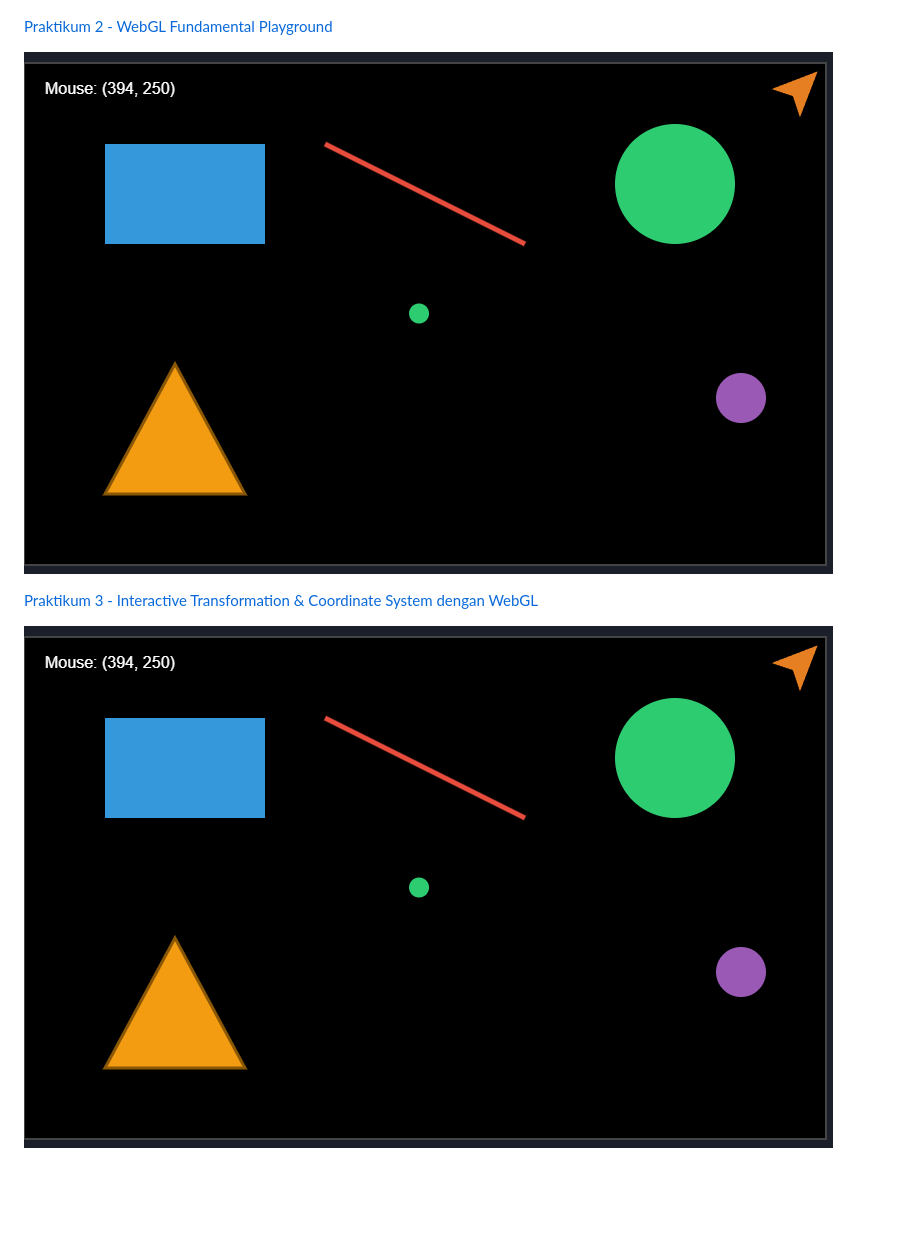
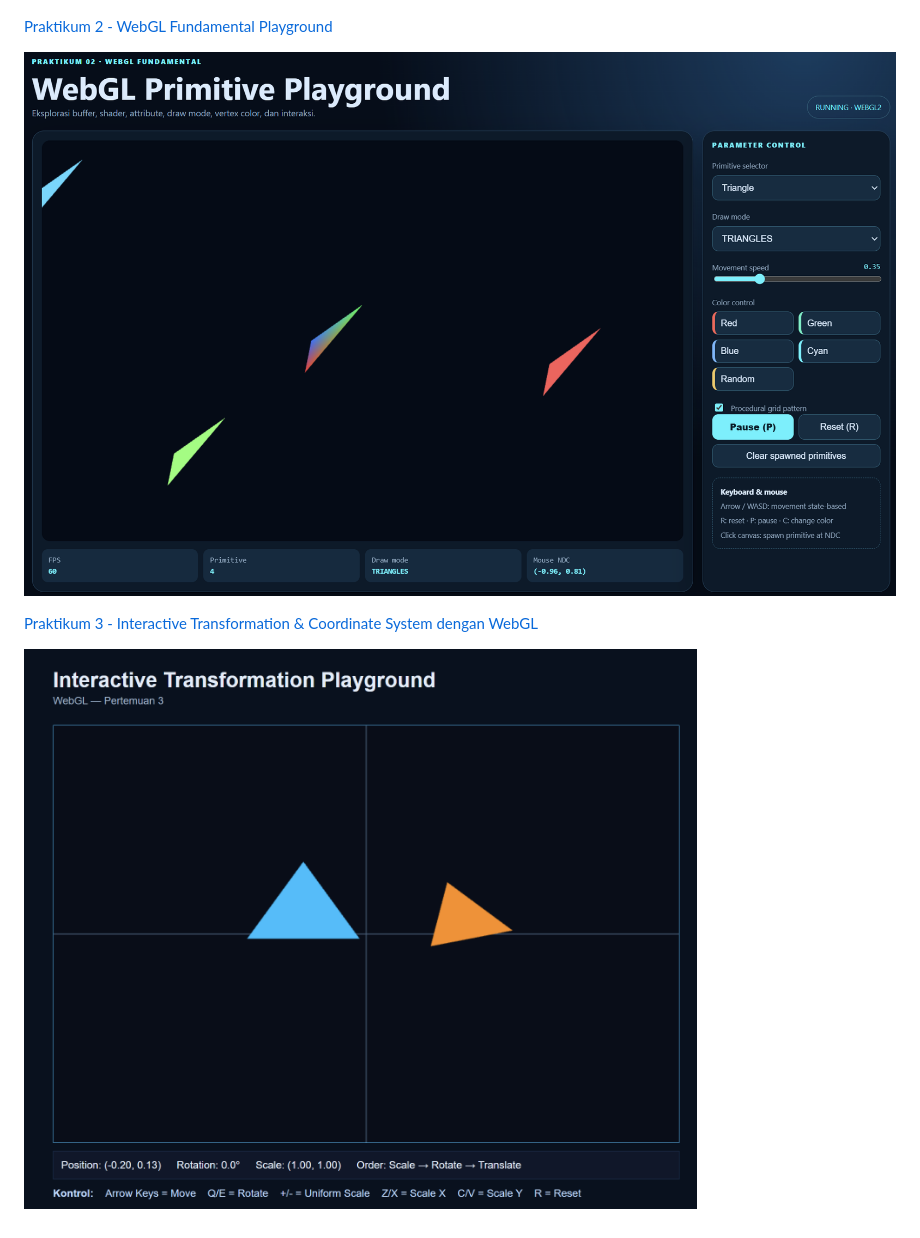
Before and after one commit to GresCea/GresCea.github.io, a Markdown page: README.md, the part around the change. Rendered like a GitHub page; pictures changed too: praktikum-transform-03/Screenshot.png (added), praktikum-webgl-02/Screenshot.png (added); blank space fills up the shorter version.

Commit message:
Update Screenshot

```diff
--- a/README.md
+++ b/README.md
@@ -7,9 +7,9 @@
 
 [Praktikum 2 - WebGL Fundamental Playground](https://grescea.github.io/praktikum-webgl-02)
 
-![Screenshot](praktikum-grafika-p1/Screenshot.png)
+![Screenshot](praktikum-webgl-02/Screenshot.png)
 
 
 [Praktikum 3 - Interactive Transformation & Coordinate System dengan WebGL](https://grescea.github.io/praktikum-transform-03)
 
-![Screenshot](praktikum-grafika-p1/Screenshot.png)
+![Screenshot](praktikum-transform-03/Screenshot.png)
```
